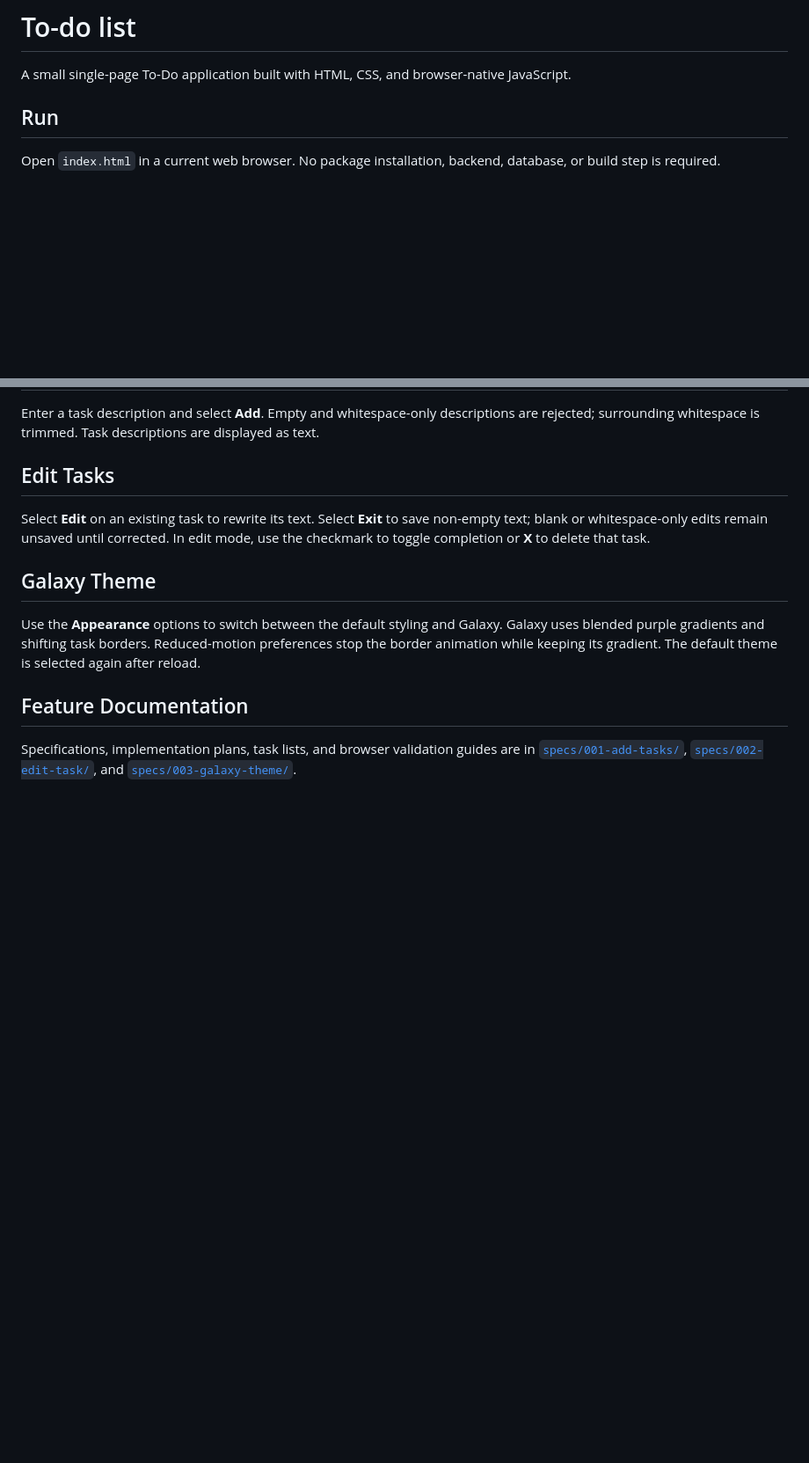
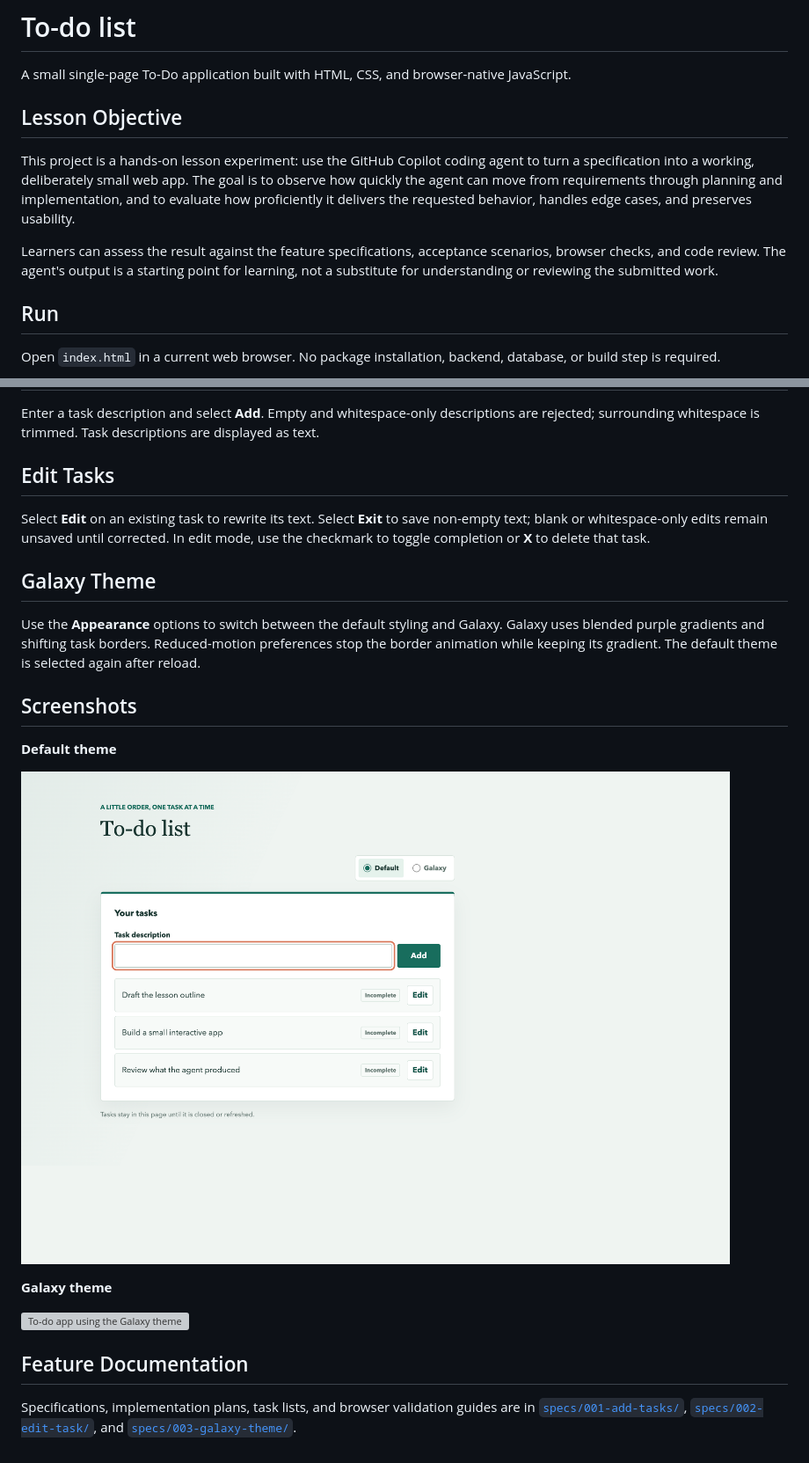
Before and after one commit to ForzenWillow/to-do-app, a Markdown page: README.md, 2 parts joined by grey strips. Shown at 88% size. Drawn GitHub-style; pictures changed too: screenshots/default-theme.png (added); blank space fills up the shorter version; grey boxes are pictures that could not be loaded.

Commit message:
docs: add lesson objective and app screenshots

```diff
--- a/README.md
+++ b/README.md
@@ -1,6 +1,17 @@
 # To-do list
 
 A small single-page To-Do application built with HTML, CSS, and browser-native JavaScript.
+
+## Lesson Objective
+
+This project is a hands-on lesson experiment: use the GitHub Copilot coding agent to turn a
+specification into a working, deliberately small web app. The goal is to observe how quickly the
+agent can move from requirements through planning and implementation, and to evaluate how
+proficiently it delivers the requested behavior, handles edge cases, and preserves usability.
+
+Learners can assess the result against the feature specifications, acceptance scenarios, browser
+checks, and code review. The agent's output is a starting point for learning, not a substitute for
+understanding or reviewing the submitted work.
 
 ## Run
 
@@ -27,6 +38,16 @@ Use the **Appearance** options to switch between the default styling and Galaxy.
 blended purple gradients and shifting task borders. Reduced-motion preferences stop the border
 animation while keeping its gradient. The default theme is selected again after reload.
 
+## Screenshots
+
+**Default theme**
+
+![To-do app using the default theme](screenshots/default-theme.png)
+
+**Galaxy theme**
+
+![To-do app using the Galaxy theme](screenshots/galaxy-theme.png)
+
 ## Feature Documentation
 
 Specifications, implementation plans, task lists, and browser validation guides are in
```
Also changed, not shown: 1 other file.
